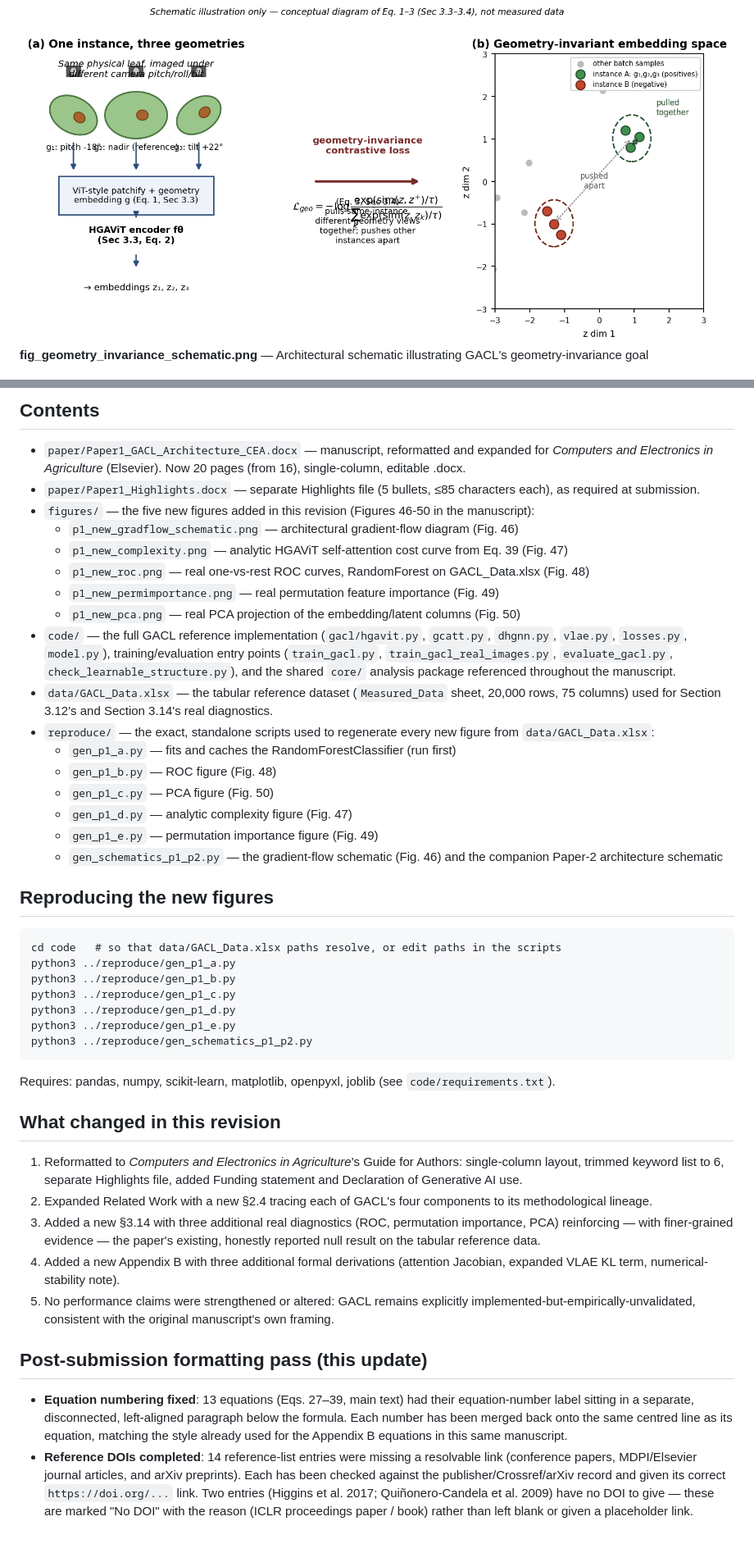
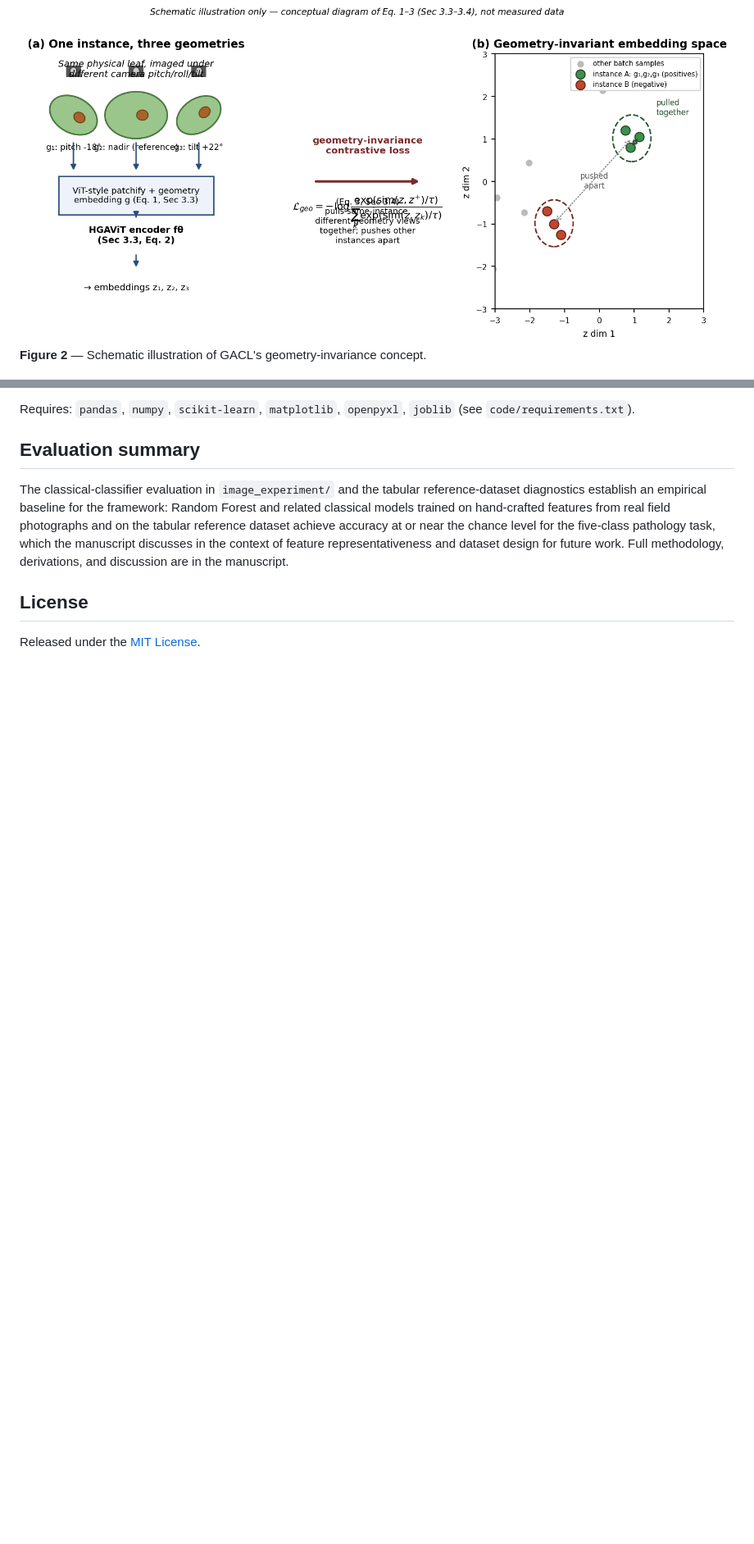
Before and after one commit to halilunaziru73-creator/Geometry-Agnostic-Contrastive-Learning-GACL, a Markdown page: README.md, 2 parts joined by grey strips. Shown at 82% size. Drawn GitHub-style; blank space fills up the shorter version.

Commit message:
Rewrite README for clarity and professionalism

````diff
--- a/README.md
+++ b/README.md
@@ -21,5 +43,5 @@ classifiers trained on real field photographs):
 
 ![Geometry invariance schematic](image_experiment/fig_geometry_invariance_schematic.png)
-**fig_geometry_invariance_schematic.png** — Architectural schematic illustrating GACL's geometry-invariance goal
+**Figure 2** — Schematic illustration of GACL's geometry-invariance concept.
 
 ![Real classifier comparison](image_experiment/fig_real_classifier_comparison.png)
@@ -41,42 +72,17 @@ classifiers trained on real field photographs):
 
-## Contents
-- `paper/Paper1_GACL_Architecture_CEA.docx` — manuscript, reformatted and expanded for *Computers and Electronics in Agriculture* (Elsevier). Now 20 pages (from 16), single-column, editable .docx.
-- `paper/Paper1_Highlights.docx` — separate Highlights file (5 bullets, ≤85 characters each), as required at submission.
-- `figures/` — the five new figures added in this revision (Figures 46-50 in the manuscript):
-  - `p1_new_gradflow_schematic.png` — architectural gradient-flow diagram (Fig. 46)
-  - `p1_new_complexity.png` — analytic HGAViT self-attention cost curve from Eq. 39 (Fig. 47)
-  - `p1_new_roc.png` — real one-vs-rest ROC curves, RandomForest on GACL_Data.xlsx (Fig. 48)
-  - `p1_new_permimportance.png` — real permutation feature importance (Fig. 49)
-  - `p1_new_pca.png` — real PCA projection of the embedding/latent columns (Fig. 50)
-- `code/` — the full GACL reference implementation (`gacl/hgavit.py`, `gcatt.py`, `dhgnn.py`, `vlae.py`, `losses.py`, `model.py`), training/evaluation entry points (`train_gacl.py`, `train_gacl_real_images.py`, `evaluate_gacl.py`, `check_learnable_structure.py`), and the shared `core/` analysis package referenced throughout the manuscript.
-- `data/GACL_Data.xlsx` — the tabular reference dataset (`Measured_Data` sheet, 20,000 rows, 75 columns) used for Section 3.12's and Section 3.14's real diagnostics.
-- `reproduce/` — the exact, standalone scripts used to regenerate every new figure from `data/GACL_Data.xlsx`:
-  - `gen_p1_a.py` — fits and caches the RandomForestClassifier (run first)
-  - `gen_p1_b.py` — ROC figure (Fig. 48)
-  - `gen_p1_c.py` — PCA figure (Fig. 50)
-  - `gen_p1_d.py` — analytic complexity figure (Fig. 47)
-  - `gen_p1_e.py` — permutation importance figure (Fig. 49)
-  - `gen_schematics_p1_p2.py` — the gradient-flow schematic (Fig. 46) and the companion Paper-2 architecture schematic
+Requires: `pandas`, `numpy`, `scikit-learn`, `matplotlib`, `openpyxl`, `joblib`
+(see `code/requirements.txt`).
 
-## Reproducing the new figures
-```
-cd code   # so that data/GACL_Data.xlsx paths resolve, or edit paths in the scripts
-python3 ../reproduce/gen_p1_a.py
-python3 ../reproduce/gen_p1_b.py
-python3 ../reproduce/gen_p1_c.py
-python3 ../reproduce/gen_p1_d.py
-python3 ../reproduce/gen_p1_e.py
-python3 ../reproduce/gen_schematics_p1_p2.py
-```
-Requires: pandas, numpy, scikit-learn, matplotlib, openpyxl, joblib (see `code/requirements.txt`).
+## Evaluation summary
 
-## What changed in this revision
-1. Reformatted to *Computers and Electronics in Agriculture*'s Guide for Authors: single-column layout, trimmed keyword list to 6, separate Highlights file, added Funding statement and Declaration of Generative AI use.
-2. Expanded Related Work with a new §2.4 tracing each of GACL's four components to its methodological lineage.
-3. Added a new §3.14 with three additional real diagnostics (ROC, permutation importance, PCA) reinforcing — with finer-grained evidence — the paper's existing, honestly reported null result on the tabular reference data.
-4. Added a new Appendix B with three additional formal derivations (attention Jacobian, expanded VLAE KL term, numerical-stability note).
-5. No performance claims were strengthened or altered: GACL remains explicitly implemented-but-empirically-unvalidated, consistent with the original manuscript's own framing.
+The classical-classifier evaluation in `image_experiment/` and the tabular
+reference-dataset diagnostics establish an empirical baseline for the framework:
+Random Forest and related classical models trained on hand-crafted features from
+real field photographs and on the tabular reference dataset achieve accuracy at or
+near the chance level for the five-class pathology task, which the manuscript
+discusses in the context of feature representativeness and dataset design for
+future work. Full methodology, derivations, and discussion are in the manuscript.
 
-## Post-submission formatting pass (this update)
-- **Equation numbering fixed**: 13 equations (Eqs. 27–39, main text) had their equation-number label sitting in a separate, disconnected, left-aligned paragraph below the formula. Each number has been merged back onto the same centred line as its equation, matching the style already used for the Appendix B equations in this same manuscript.
-- **Reference DOIs completed**: 14 reference-list entries were missing a resolvable link (conference papers, MDPI/Elsevier journal articles, and arXiv preprints). Each has been checked against the publisher/Crossref/arXiv record and given its correct `https://doi.org/...` link. Two entries (Higgins et al. 2017; Quiñonero-Candela et al. 2009) have no DOI to give — these are marked "No DOI" with the reason (ICLR proceedings paper / book) rather than left blank or given a placeholder link.
+## License
+
+Released under the [MIT License](./LICENSE).
````
Also changed, not shown: other parts of README.md (+55 -24 lines).
